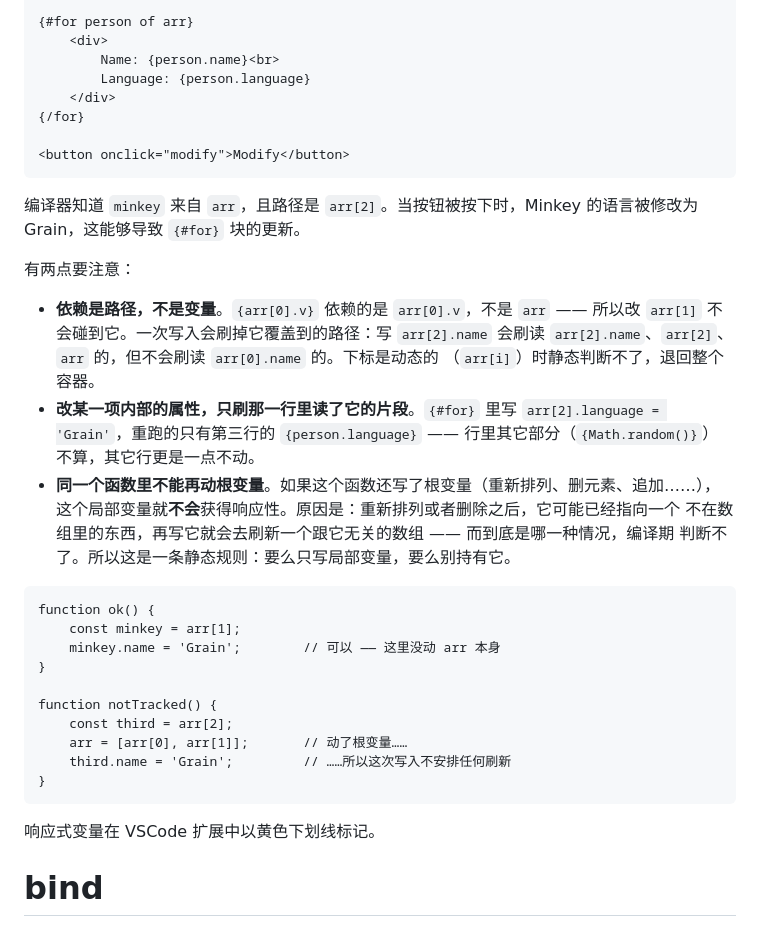
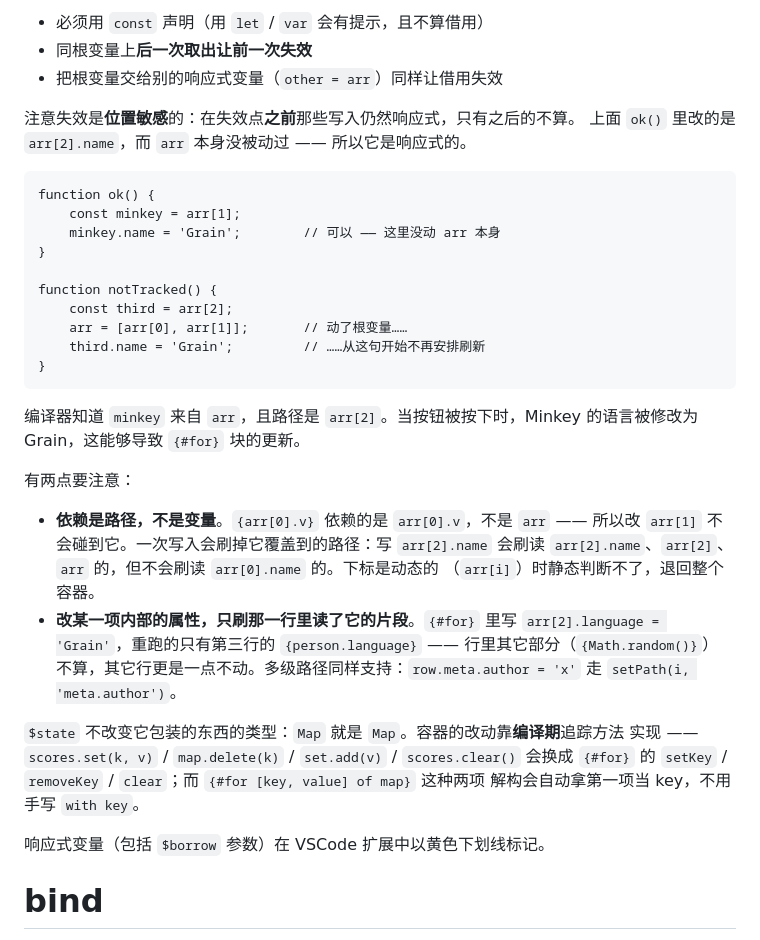
Before and after one commit to Zes-MinKey-Young/grain, a Markdown page: README.zh-hans.md, the part around one of its changes. GitHub-like rendering.

````diff
--- a/README.zh-hans.md
+++ b/README.zh-hans.md
@@ -185,12 +238,22 @@ function modify() {
 
-{#for person of arr}
-    <div>
-        Name: {person.name}<br>
-        Language: {person.language}
-    </div>
-{/for}
+- 必须用 `const` 声明（用 `let` / `var` 会有提示，且不算借用）
+- 同根变量上**后一次取出让前一次失效**
+- 把根变量交给别的响应式变量（`other = arr`）同样让借用失效
 
-<button onclick="modify">Modify</button>
+注意失效是**位置敏感**的：在失效点**之前**那些写入仍然响应式，只有之后的不算。
+上面 `ok()` 里改的是 `arr[2].name`，而 `arr` 本身没被动过 —— 所以它是响应式的。
+
+```grain
+function ok() {
+    const minkey = arr[1];
+    minkey.name = 'Grain';        // 可以 —— 这里没动 arr 本身
+}
+
+function notTracked() {
+    const third = arr[2];
+    arr = [arr[0], arr[1]];       // 动了根变量……
+    third.name = 'Grain';         // ……从这句开始不再安排刷新
+}
 ```
 
 编译器知道 `minkey` 来自 `arr`，且路径是 `arr[2]`。当按钮被按下时，Minkey 的语言被修改为 Grain，这能够导致 `{#for}` 块的更新。
@@ -203,26 +266,15 @@ function modify() {
   （`arr[i]`）时静态判断不了，退回整个容器。
 - **改某一项内部的属性，只刷那一行里读了它的片段**。`{#for}` 里写 `arr[2].language =
   'Grain'`，重跑的只有第三行的 `{person.language}` —— 行里其它部分（`{Math.random()}`）
-  不算，其它行更是一点不动。
-- **同一个函数里不能再动根变量**。如果这个函数还写了根变量（重新排列、删元素、追加……），
-  这个局部变量就**不会**获得响应性。原因是：重新排列或者删除之后，它可能已经指向一个
-  不在数组里的东西，再写它就会去刷新一个跟它无关的数组 —— 而到底是哪一种情况，编译期
-  判断不了。所以这是一条静态规则：要么只写局部变量，要么别持有它。
+  不算，其它行更是一点不动。多级路径同样支持：`row.meta.author = 'x'` 走
+  `setPath(i, 'meta.author')`。
 
-```grain
-function ok() {
-    const minkey = arr[1];
-    minkey.name = 'Grain';        // 可以 —— 这里没动 arr 本身
-}
+`$state` 不改变它包装的东西的类型：`Map` 就是 `Map`。容器的改动靠**编译期**追踪方法
+实现 —— `scores.set(k, v)` / `map.delete(k)` / `set.add(v)` / `scores.clear()` 会换成
+`{#for}` 的 `setKey` / `removeKey` / `clear`；而 `{#for [key, value] of map}` 这种两项
+解构会自动拿第一项当 key，不用手写 `with key`。
 
-function notTracked() {
-    const third = arr[2];
-    arr = [arr[0], arr[1]];       // 动了根变量……
-    third.name = 'Grain';         // ……所以这次写入不安排任何刷新
-}
-```
-
-响应式变量在 VSCode 扩展中以黄色下划线标记。
+响应式变量（包括 `$borrow` 参数）在 VSCode 扩展中以黄色下划线标记。
 
 # bind
 `bind:` 用于双向绑定，可以把一个响应式变量绑到具有 `$bindable` 属性的子组件或者某些原生元素（比如 `<input>`）。
````
Also changed, not shown: other parts of README.zh-hans.md (+64 -11 lines), README.md (+74 -0 lines).
